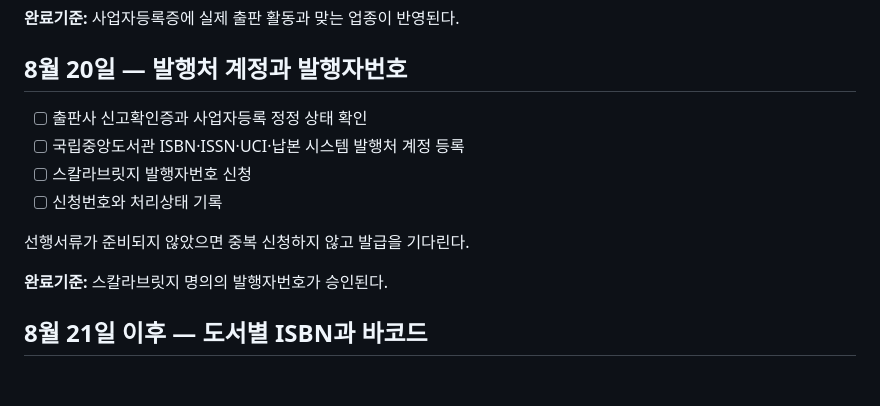
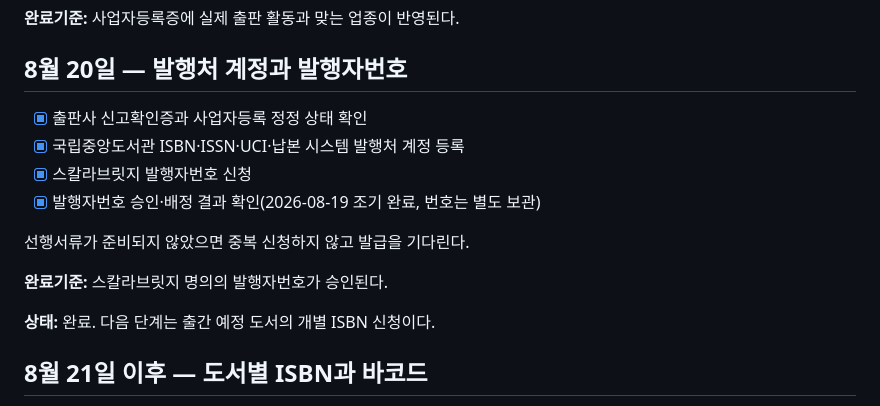
Before and after one commit to waterfirst/Debate-on-Semiconductor-Technology-and-the-Humanities, a Markdown page: PUBLISHING_EXECUTION_SCHEDULE_2026-08.md, the part around the change. Drawn GitHub-style; blank space fills up the shorter version.

Commit message:
Mark publisher number approval complete

```diff
--- a/PUBLISHING_EXECUTION_SCHEDULE_2026-08.md
+++ b/PUBLISHING_EXECUTION_SCHEDULE_2026-08.md
@@ -36,14 +36,16 @@
 
 ## 8월 20일 — 발행처 계정과 발행자번호
 
-- [ ] 출판사 신고확인증과 사업자등록 정정 상태 확인
-- [ ] 국립중앙도서관 ISBN·ISSN·UCI·납본 시스템 발행처 계정 등록
-- [ ] 스칼라브릿지 발행자번호 신청
-- [ ] 신청번호와 처리상태 기록
+- [x] 출판사 신고확인증과 사업자등록 정정 상태 확인
+- [x] 국립중앙도서관 ISBN·ISSN·UCI·납본 시스템 발행처 계정 등록
+- [x] 스칼라브릿지 발행자번호 신청
+- [x] 발행자번호 승인·배정 결과 확인(2026-08-19 조기 완료, 번호는 별도 보관)
 
 선행서류가 준비되지 않았으면 중복 신청하지 않고 발급을 기다린다.
 
 **완료기준:** 스칼라브릿지 명의의 발행자번호가 승인된다.
+
+**상태:** 완료. 다음 단계는 출간 예정 도서의 개별 ISBN 신청이다.
 
 ## 8월 21일 이후 — 도서별 ISBN과 바코드
 
```
